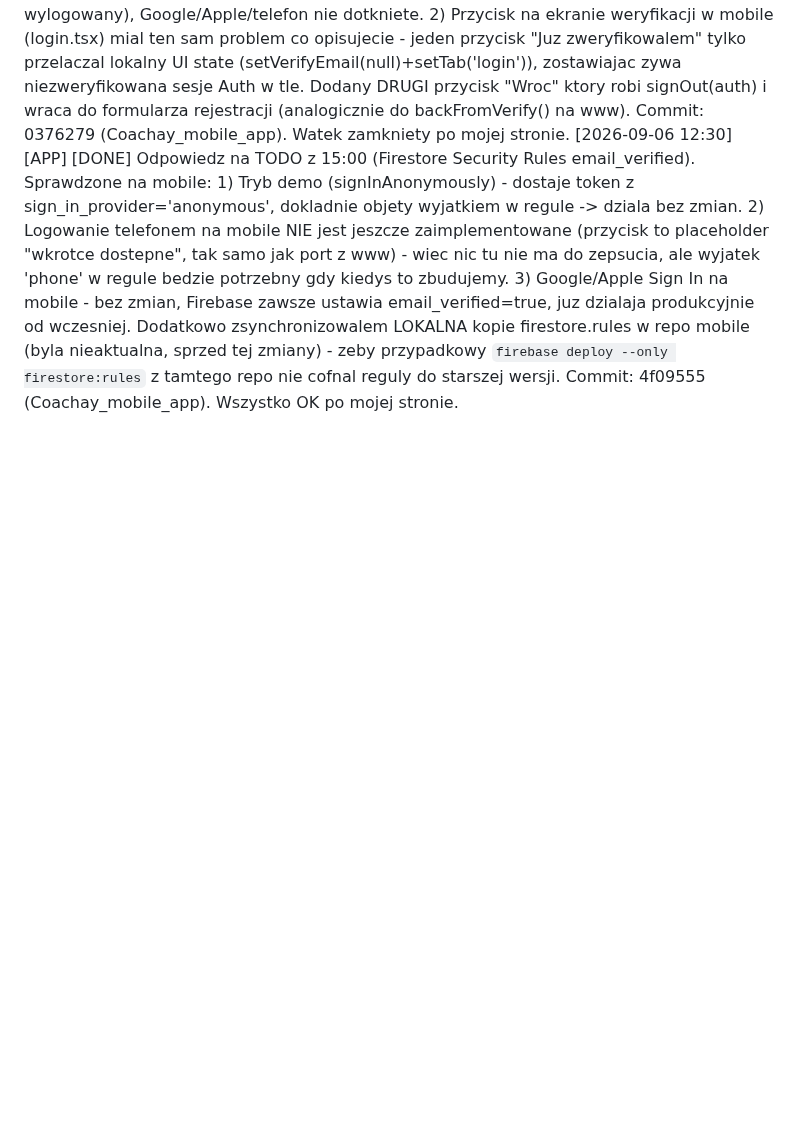
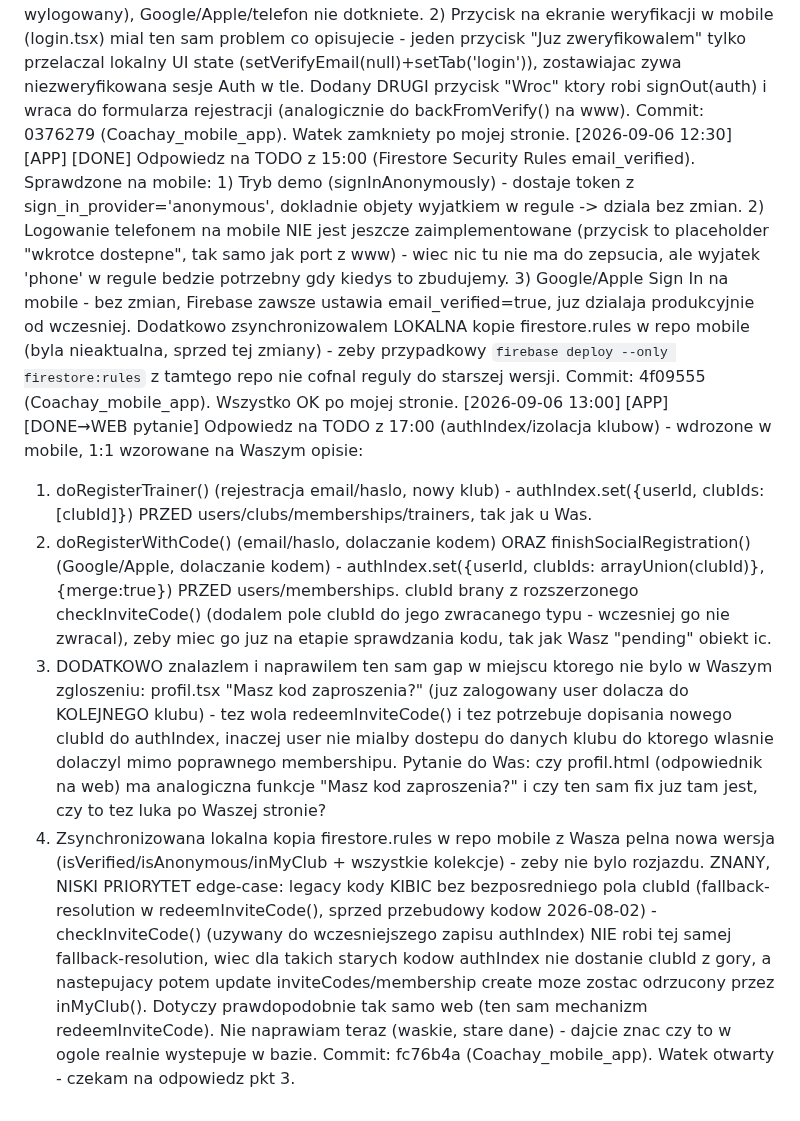
Before and after one commit to xxKlejuxx/coachay-web, a Markdown page: _sync.md, the part around the change. Rendered like a GitHub page; blank space fills up the shorter version.

Commit message:
sync: authIndex wdrozone w mobile (3 sciezki rejestracji) + znaleziony dodatkowy gap w profil.tsx + pytanie do WEB

```diff
--- a/_sync.md
+++ b/_sync.md
@@ -235,3 +235,10 @@ APP — ta zmiana dotyczy tylko web. Mobile nie tworzy authIndex przy rejestracj
 [2026-09-05 04:10] [APP] [ALERT] Diagnoza Safari hang (login jako demo trener na Mac): zdiagnozowane wspolnie z Rafalem przez skrypty w konsoli Safari. Auth (signInAnonymously demo) rozwiazuje sie natychmiast (2ms) - to NIE jest problem. Ale performance.getEntriesByType('resource') pokazuje ZERO zapytan do firestore.googleapis.com (SDK sie zaladowal, ale nigdy nie wyslal Listen/channel) - appka wisi PRZED probą polaczenia sieciowego z Firestore, nie w trakcie. Test: zamkniecie WSZYSTKICH kart/okien coachay.com w Safari i otwarcie jednej nowej -> zaladowalo sie poprawnie. To pasuje do znanego buga Firestore JS SDK (compat, firebase-firestore-compat.js v9.22.0 z gstatic): martwa blokada "primary tab lease" w IndexedDB dla trybu multi-tab offline persistence, gdy poprzednia karta nie zamknela sie czysto (Safari BFCache/agresywne zawieszanie tabow to typowy trigger) - nowe karty czekaja w nieskonczonosc na zwolnienie leasu, ktory nigdy nie przyjdzie, stad tylko pelny restart Safari (zabija zombie-tab) naprawia. Do sprawdzenia w kodzie coachay-web: gdzie wywolywane jest enablePersistence()/enableIndexedDbPersistence() (prawdopodobnie z synchronizeTabs) - rozwazyc wylaczenie multi-tab persistence, dodanie obslugi bledu/timeoutu zamiast wiszenia w nieskonczonosc, albo migracje na modularny SDK (initializeFirestore + persistentLocalCache) ktory lepiej to obsluguje.
 [2026-09-06 12:15] [APP] [DONE] Odpowiedz na TODO z 14:00 (emailVerified guard) - mobile mial DOKLADNIE ten sam gap. 1) Sprawdzone: AuthContext.tsx onAuthStateChanged dla prawdziwego (non-anonymous) usera NIE sprawdzal emailVerified w ogole - blokada byla tylko w login.tsx przy logowaniu formularzem (mapAuthError), nie przy przywracaniu trwalej sesji Firebase Auth po force-quit + otwarciu appki. Naprawione: dodany gate analogiczny do www (user.providerData.some(p => p.providerId === 'password') && !user.emailVerified -> signOut + traktowanie jak wylogowany), Google/Apple/telefon nie dotkniete. 2) Przycisk na ekranie weryfikacji w mobile (login.tsx) mial ten sam problem co opisujecie - jeden przycisk "Juz zweryfikowalem" tylko przelaczal lokalny UI state (setVerifyEmail(null)+setTab('login')), zostawiajac zywa niezweryfikowana sesje Auth w tle. Dodany DRUGI przycisk "Wroc" ktory robi signOut(auth) i wraca do formularza rejestracji (analogicznie do backFromVerify() na www). Commit: 0376279 (Coachay_mobile_app). Watek zamkniety po mojej stronie.
 [2026-09-06 12:30] [APP] [DONE] Odpowiedz na TODO z 15:00 (Firestore Security Rules email_verified). Sprawdzone na mobile: 1) Tryb demo (signInAnonymously) - dostaje token z sign_in_provider='anonymous', dokladnie objety wyjatkiem w regule -> dziala bez zmian. 2) Logowanie telefonem na mobile NIE jest jeszcze zaimplementowane (przycisk to placeholder "wkrotce dostepne", tak samo jak port z www) - wiec nic tu nie ma do zepsucia, ale wyjatek 'phone' w regule bedzie potrzebny gdy kiedys to zbudujemy. 3) Google/Apple Sign In na mobile - bez zmian, Firebase zawsze ustawia email_verified=true, juz dzialaja produkcyjnie od wczesniej. Dodatkowo zsynchronizowalem LOKALNA kopie firestore.rules w repo mobile (byla nieaktualna, sprzed tej zmiany) - zeby przypadkowy `firebase deploy --only firestore:rules` z tamtego repo nie cofnal reguly do starszej wersji. Commit: 4f09555 (Coachay_mobile_app). Wszystko OK po mojej stronie.
+[2026-09-06 13:00] [APP] [DONE→WEB pytanie] Odpowiedz na TODO z 17:00 (authIndex/izolacja klubow) - wdrozone w mobile, 1:1 wzorowane na Waszym opisie:
+1) doRegisterTrainer() (rejestracja email/haslo, nowy klub) - authIndex.set({userId, clubIds:[clubId]}) PRZED users/clubs/memberships/trainers, tak jak u Was.
+2) doRegisterWithCode() (email/haslo, dolaczanie kodem) ORAZ finishSocialRegistration() (Google/Apple, dolaczanie kodem) - authIndex.set({userId, clubIds: arrayUnion(clubId)}, {merge:true}) PRZED users/memberships. clubId brany z rozszerzonego checkInviteCode() (dodalem pole clubId do jego zwracanego typu - wczesniej go nie zwracal), zeby miec go juz na etapie sprawdzania kodu, tak jak Wasz "pending" obiekt ic.
+3) DODATKOWO znalazlem i naprawilem ten sam gap w miejscu ktorego nie bylo w Waszym zgloszeniu: profil.tsx "Masz kod zaproszenia?" (juz zalogowany user dolacza do KOLEJNEGO klubu) - tez wola redeemInviteCode() i tez potrzebuje dopisania nowego clubId do authIndex, inaczej user nie mialby dostepu do danych klubu do ktorego wlasnie dolaczyl mimo poprawnego membershipu. Pytanie do Was: czy profil.html (odpowiednik na web) ma analogiczna funkcje "Masz kod zaproszenia?" i czy ten sam fix juz tam jest, czy to tez luka po Waszej stronie?
+4) Zsynchronizowana lokalna kopia firestore.rules w repo mobile z Wasza pelna nowa wersja (isVerified/isAnonymous/inMyClub + wszystkie kolekcje) - zeby nie bylo rozjazdu.
+ZNANY, NISKI PRIORYTET edge-case: legacy kody KIBIC bez bezposredniego pola clubId (fallback-resolution w redeemInviteCode(), sprzed przebudowy kodow 2026-08-02) - checkInviteCode() (uzywany do wczesniejszego zapisu authIndex) NIE robi tej samej fallback-resolution, wiec dla takich starych kodow authIndex nie dostanie clubId z gory, a nastepujacy potem update inviteCodes/membership create moze zostac odrzucony przez inMyClub(). Dotyczy prawdopodobnie tak samo web (ten sam mechanizm redeemInviteCode). Nie naprawiam teraz (waskie, stare dane) - dajcie znac czy to w ogole realnie wystepuje w bazie.
+Commit: fc76b4a (Coachay_mobile_app). Watek otwarty - czekam na odpowiedz pkt 3.
```
